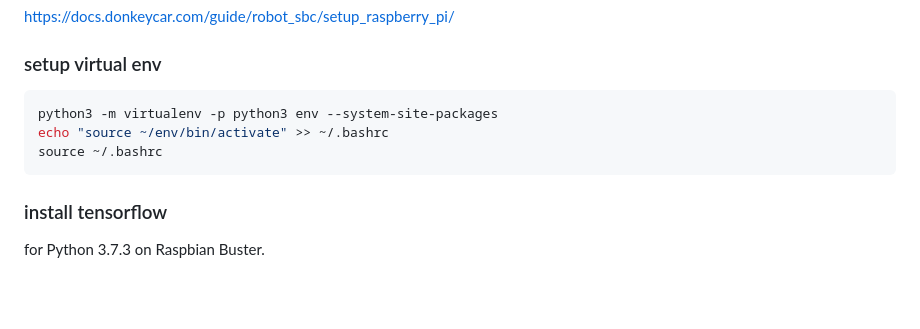
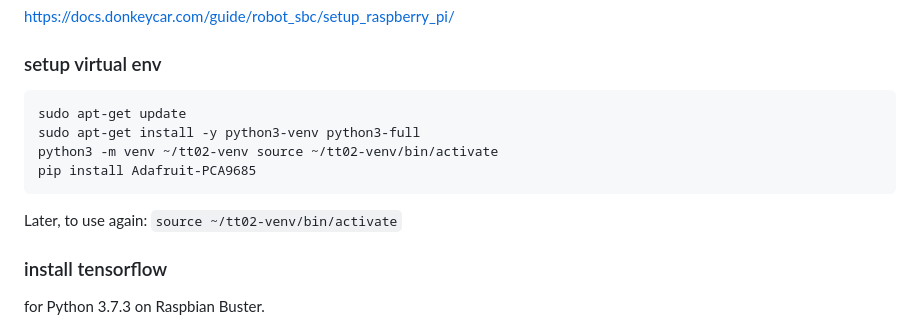
Before and after one commit to Heiii119/PiCar, a Markdown page: README.md, the part around the change. Drawn GitHub-style; blank space fills up the shorter version.

````diff
--- a/README.md
+++ b/README.md
@@ -7,10 +7,12 @@ https://docs.donkeycar.com/guide/robot_sbc/setup_raspberry_pi/
 
 ### setup virtual env
 ```bash
-python3 -m virtualenv -p python3 env --system-site-packages
-echo "source ~/env/bin/activate" >> ~/.bashrc
-source ~/.bashrc
+sudo apt-get update
+sudo apt-get install -y python3-venv python3-full
+python3 -m venv ~/tt02-venv source ~/tt02-venv/bin/activate
+pip install Adafruit-PCA9685
 ```
+Later, to use again: ```source ~/tt02-venv/bin/activate```
 
 ### install tensorflow
 for Python 3.7.3 on Raspbian Buster.
````
